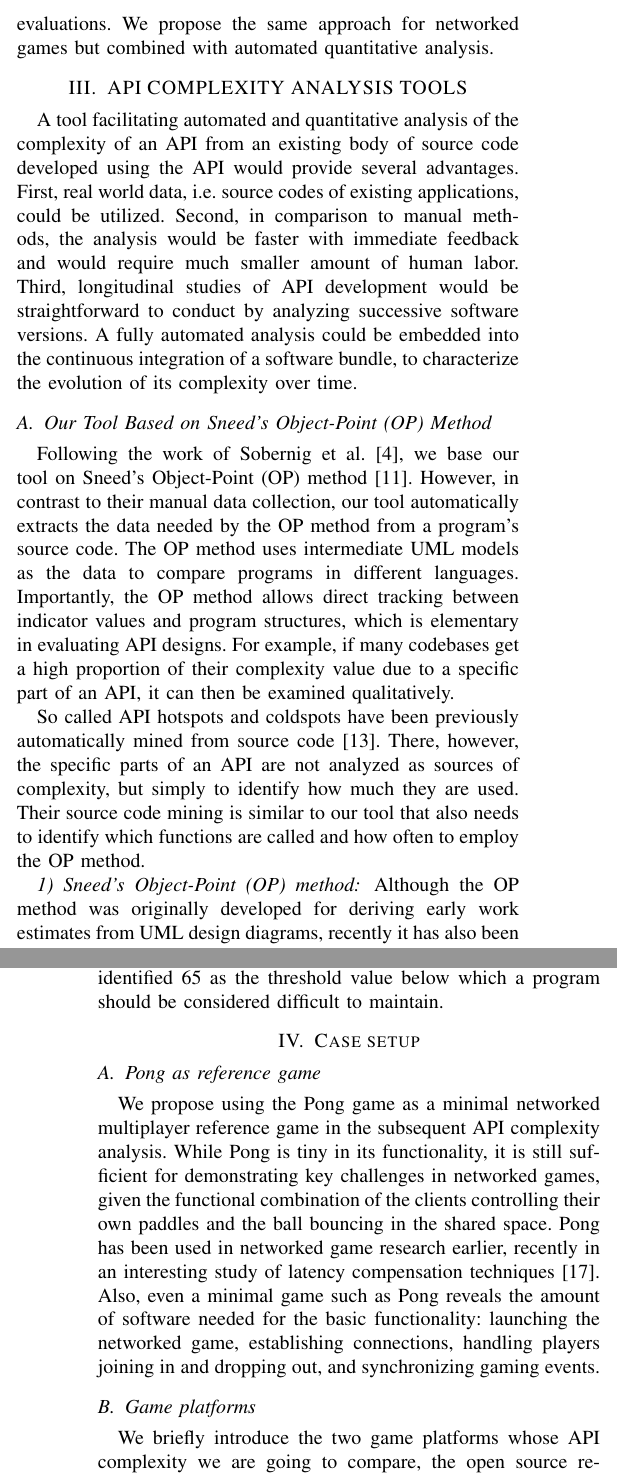
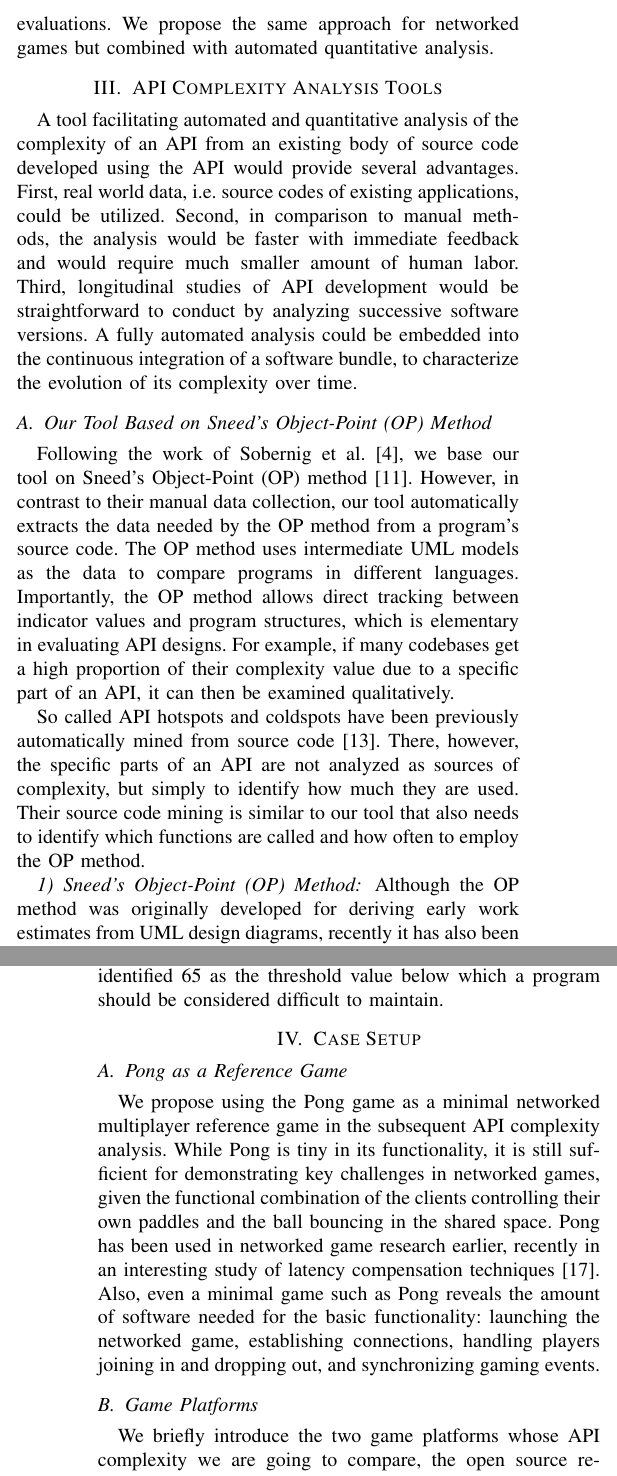
Before and after one commit to realXtend/doc, a LaTeX paper (api_complexity/api_comparison.tex): two parts of the columns of pages 2 and 4 of 7, joined at a grey line, cut so that both start at the same text. Compiled offline with pdfLaTeX.

Commit message:
fix heading capitalization

```diff
--- a/api_complexity/api_comparison.tex
+++ b/api_complexity/api_comparison.tex
@@ -22,7 +22,7 @@
 \bibliographystyle{IEEEtran}
 
 %%% Title Data
-\title{Comparative API Complexity Analysis of Two Platforms for Networked Multiplayer Games using a Reference Game}
+\title{Comparative API Complexity Analysis of Two Platforms for Networked Multiplayer Games Using a Reference Game}
 \author{
   \IEEEauthorblockN{
     Toni Alatalo\IEEEauthorrefmark{1}\IEEEauthorrefmark{2}\IEEEauthorrefmark{3}
@@ -185,7 +185,7 @@ meant for people to read for comparative evaluations. We propose the
 same approach for networked games but combined with automated
 quantitative analysis.
 
-\section{API COMPLEXITY ANALYSIS TOOLS}
+\section{API Complexity Analysis Tools}
 
 A tool facilitating automated and quantitative analysis of the
 complexity of an API from an existing body of source code developed
@@ -220,7 +220,7 @@ but simply to identify how much they are used. Their source code
 mining is similar to our tool that also needs to identify which
 functions are called and how often to employ the OP method.
 
-\subsubsection{Sneed's Object-Point (OP) method}
+\subsubsection{Sneed's Object-Point (OP) Method}
 
 Although the OP method was originally developed for deriving early
 work estimates from UML design diagrams, recently it has also been
@@ -376,9 +376,9 @@ higher level of maintainability. Oman et al. identified 65 as the
 threshold value below which a program should be considered difficult
 to maintain.
 
-\section{Case setup}
+\section{Case Setup}
 
-\subsection{Pong as reference game}
+\subsection{Pong as a Reference Game}
 
 We propose using the Pong game as a minimal networked multiplayer
 reference game in the subsequent API complexity analysis. While Pong
@@ -392,7 +392,7 @@ amount of software needed for the basic functionality: launching the
 networked game, establishing connections, handling players joining in
 and dropping out, and synchronizing gaming events.
 
-\subsection{Game platforms}
+\subsection{Game Platforms}
 
 We briefly introduce the two game platforms whose API complexity we are
 going to compare, the open source realXtend Tundra SDK
```
Also changed, not shown: api_complexity/api_comparison.tex (6 more changed lines).
